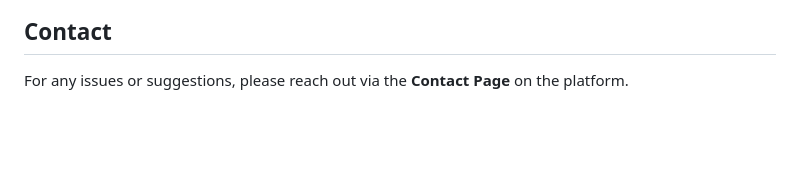
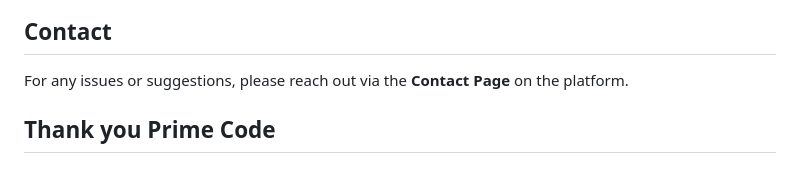
Before and after one commit to Khatija-Essa/PrimeCode_XBCAD7319, a Markdown page: README.md, the part around the change. Rendered like a GitHub page; blank space fills up the shorter version.

```diff
--- a/README.md
+++ b/README.md
@@ -266,3 +266,6 @@ The Job Connector platform is an innovative service designed to bridge the gap b
 
 ## Contact
 For any issues or suggestions, please reach out via the **Contact Page** on the platform.
+
+## Thank you Prime Code
+-
```
